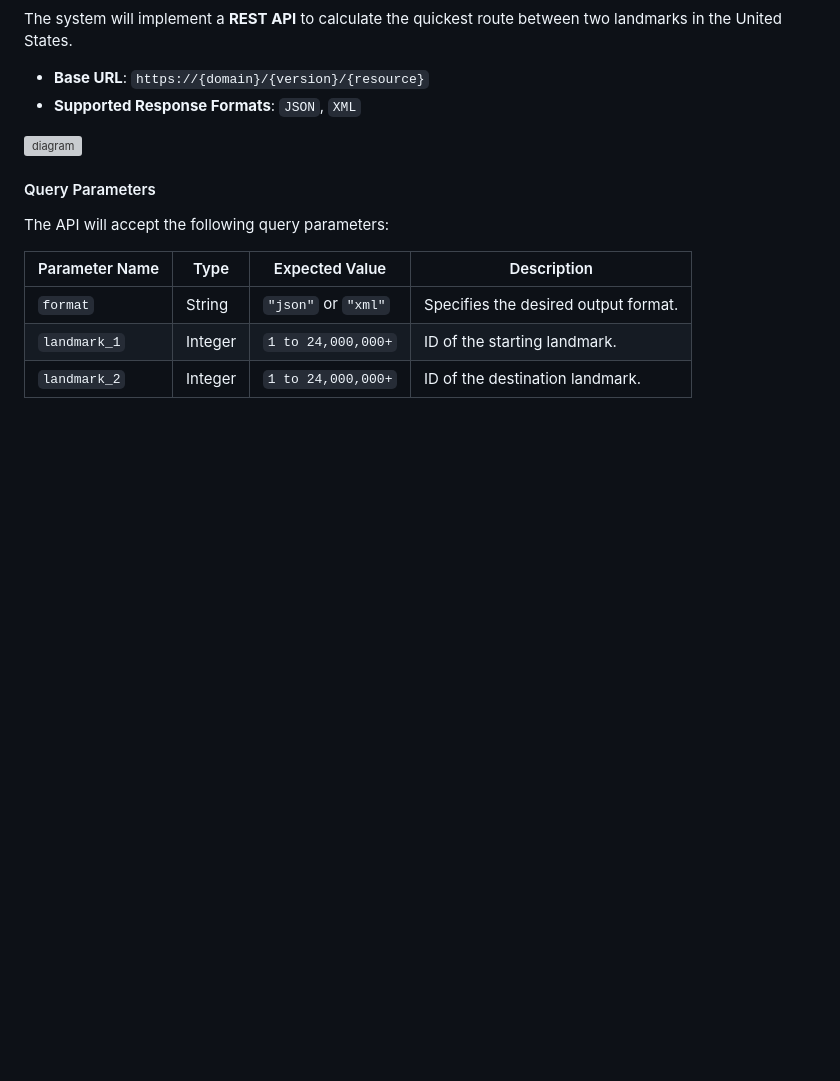
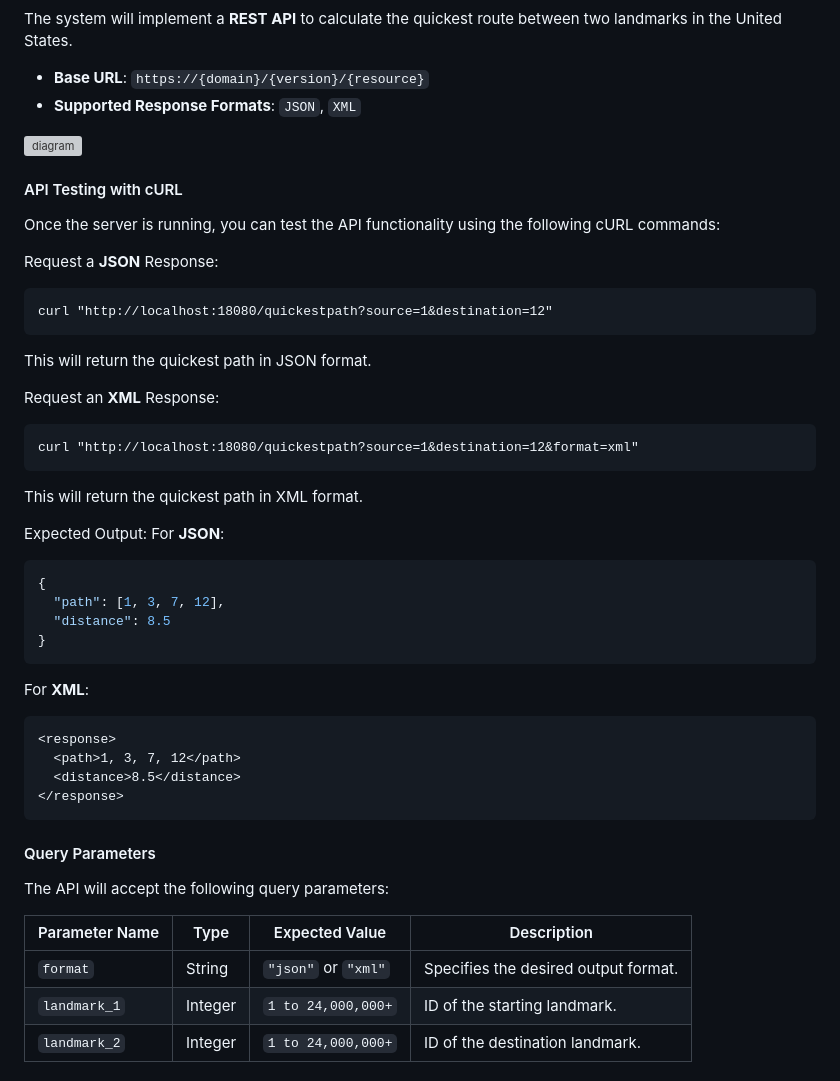
Before and after one commit to algosup/2024-2025-project-3-quickest-path-team-3, a Markdown page: Documents/TechnicalSpecification/TechnicalSpecification.md, the part around the change printed below. Rendered like a GitHub page; blank space fills up the shorter version; grey boxes are pictures that could not be loaded.

````diff
--- a/Documents/TechnicalSpecification/TechnicalSpecification.md
+++ b/Documents/TechnicalSpecification/TechnicalSpecification.md
@@ -198,6 +198,37 @@ The system will implement a **REST API** to calculate the quickest route between
 
 ![diagram](/Documents/TechnicalSpecification/Images/ApiRequest.png)
 
+#### API Testing with cURL
+
+Once the server is running, you can test the API functionality using the following cURL commands:
+
+Request a **JSON** Response:
+```
+curl "http://localhost:18080/quickestpath?source=1&destination=12"
+```
+This will return the quickest path in JSON format.
+
+Request an **XML** Response:
+```
+curl "http://localhost:18080/quickestpath?source=1&destination=12&format=xml"
+```
+This will return the quickest path in XML format.
+
+Expected Output: For **JSON**:
+```json
+{
+  "path": [1, 3, 7, 12],
+  "distance": 8.5
+}
+```
+For **XML**:
+
+```xml
+<response>
+  <path>1, 3, 7, 12</path>
+  <distance>8.5</distance>
+</response>
+```
 #### Query Parameters
 
 The API will accept the following query parameters:
````
Also changed, not shown: other parts of Documents/TechnicalSpecification/TechnicalSpecification.md (+40 -0 lines).
